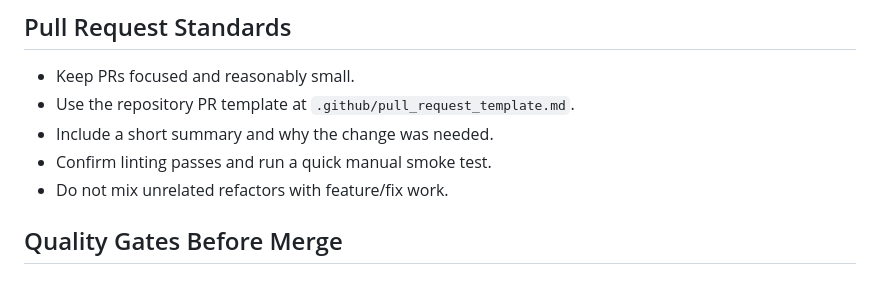
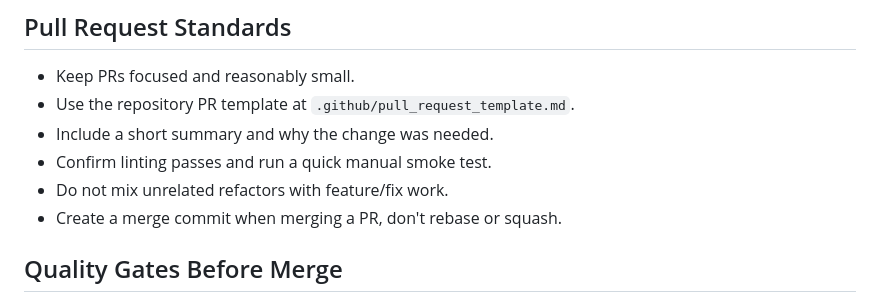
Before and after one commit to WillJCJ/wallaby-web, a Markdown page: AGENTS.md, the part around the change. Rendered like a GitHub page.

Commit message:
[docs] Note on merging PRs

```diff
--- a/AGENTS.md
+++ b/AGENTS.md
@@ -68,6 +68,7 @@ Rules:
 - Include a short summary and why the change was needed.
 - Confirm linting passes and run a quick manual smoke test.
 - Do not mix unrelated refactors with feature/fix work.
+- Create a merge commit when merging a PR, don't rebase or squash.
 
 ## Quality Gates Before Merge
 - Run lint and fix all errors.
```
